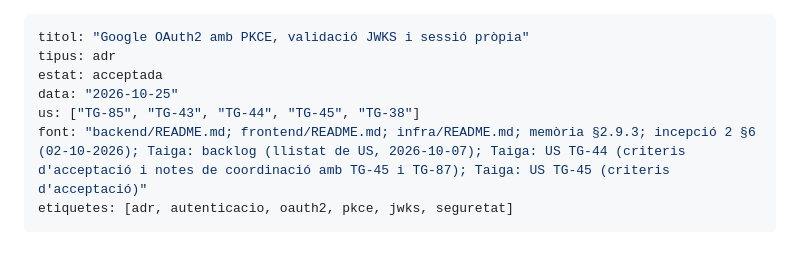
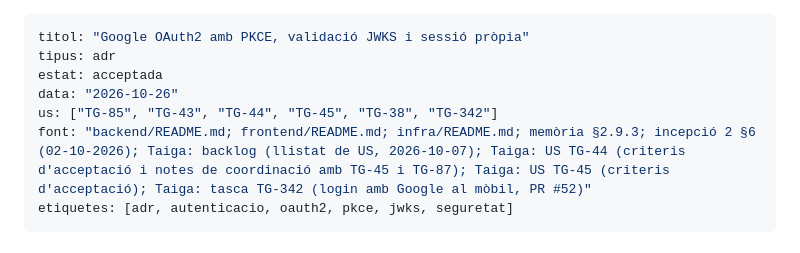
Before and after one commit to pes2627q1-21-gei-upc/perseida, a Markdown page: obsidian_vault/decisions/0008-google-oauth2-pkce-jwks-i-sessio-propia.md, the part around the change. Rendered like a GitHub page.

Commit message:
TG-342 docs(vault): frontmatter de l'ADR-0008 (data, us, font)

```diff
--- a/obsidian_vault/decisions/0008-google-oauth2-pkce-jwks-i-sessio-propia.md
+++ b/obsidian_vault/decisions/0008-google-oauth2-pkce-jwks-i-sessio-propia.md
@@ -2,9 +2,9 @@
 titol: "Google OAuth2 amb PKCE, validació JWKS i sessió pròpia"
 tipus: adr
 estat: acceptada
-data: "2026-10-25"
-us: ["TG-85", "TG-43", "TG-44", "TG-45", "TG-38"]
-font: "backend/README.md; frontend/README.md; infra/README.md; memòria §2.9.3; incepció 2 §6 (02-10-2026); Taiga: backlog (llistat de US, 2026-10-07); Taiga: US TG-44 (criteris d'acceptació i notes de coordinació amb TG-45 i TG-87); Taiga: US TG-45 (criteris d'acceptació)"
+data: "2026-10-26"
+us: ["TG-85", "TG-43", "TG-44", "TG-45", "TG-38", "TG-342"]
+font: "backend/README.md; frontend/README.md; infra/README.md; memòria §2.9.3; incepció 2 §6 (02-10-2026); Taiga: backlog (llistat de US, 2026-10-07); Taiga: US TG-44 (criteris d'acceptació i notes de coordinació amb TG-45 i TG-87); Taiga: US TG-45 (criteris d'acceptació); Taiga: tasca TG-342 (login amb Google al mòbil, PR #52)"
 etiquetes: [adr, autenticacio, oauth2, pkce, jwks, seguretat]
 ---
 
```
